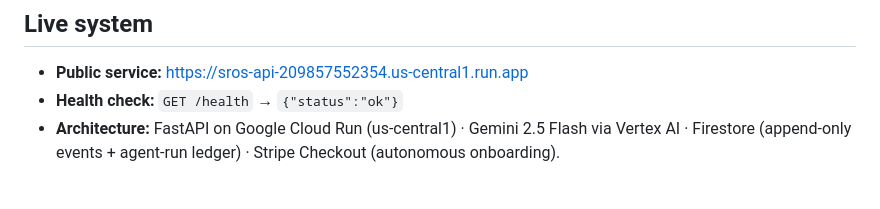
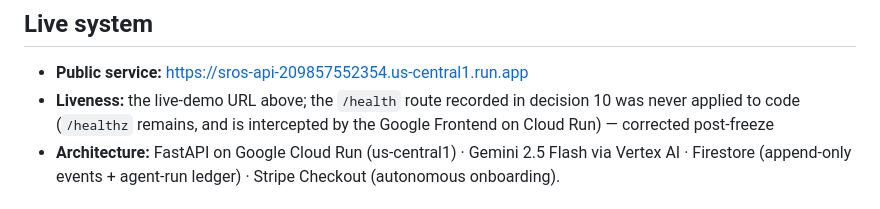
Before and after one commit to Affect-Sense/scientific-reasoning-os, a Markdown page: docs/README_SUBMISSION.md, the part around the change. GitHub-like rendering.

Commit message:
docs: decision 21 — /health rename never applied; README corrected, fix post-freeze

```diff
--- a/docs/README_SUBMISSION.md
+++ b/docs/README_SUBMISSION.md
@@ -20,7 +20,7 @@ question; only the researcher does.
 ## Live system
 
 - **Public service:** https://sros-api-209857552354.us-central1.run.app
-- **Health check:** `GET /health` → `{"status":"ok"}`
+- **Liveness:** the live-demo URL above; the `/health` route recorded in decision 10 was never applied to code (`/healthz` remains, and is intercepted by the Google Frontend on Cloud Run) — corrected post-freeze
 - **Architecture:** FastAPI on Google Cloud Run (us-central1) · Gemini 2.5
   Flash via Vertex AI · Firestore (append-only events + agent-run ledger) ·
   Stripe Checkout (autonomous onboarding).
```
Also changed, not shown: docs/decisions/0001-slice-and-infrastructure.md (+6 -0 lines).
